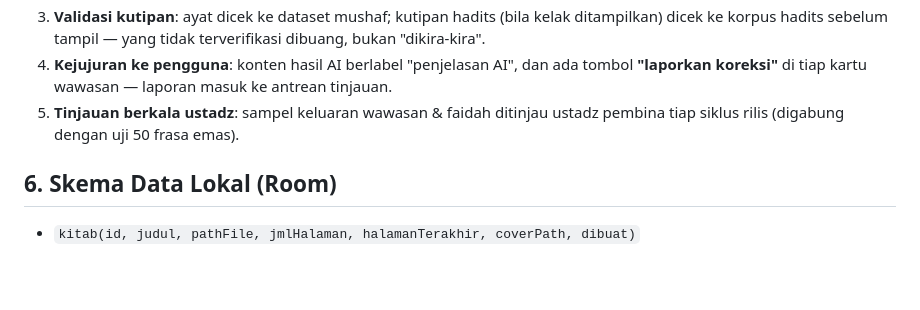
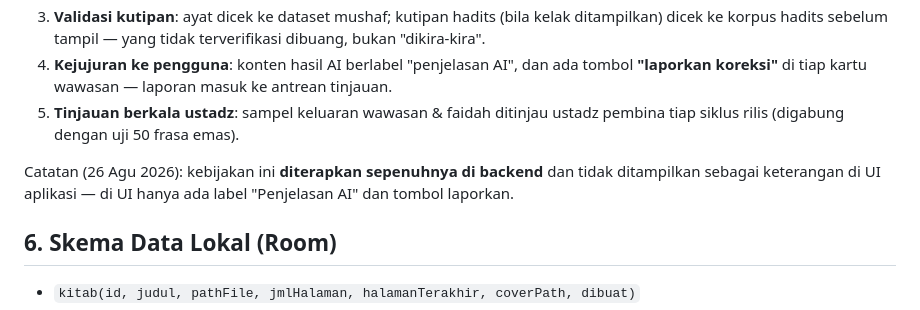
Before and after one commit to JohnHasmie/BacaKitabGundul, a Markdown page: docs/RENCANA_IMPLEMENTASI.md, the part around the change. GitHub-like rendering; blank space fills up the shorter version.

Commit message:
docs: catat kebijakan manhaj diterapkan di backend, tidak tampil di UI
Co-Authored-By: Claude <noreply@anthropic.com>
Claude-Session: https://claude.ai/code/session_01SByBeZ5jLfgfmMSvevyUFm

```diff
--- a/docs/RENCANA_IMPLEMENTASI.md
+++ b/docs/RENCANA_IMPLEMENTASI.md
@@ -276,6 +276,10 @@ secara teknis, bukan sekadar niat:
 5. **Tinjauan berkala ustadz**: sampel keluaran wawasan & faidah ditinjau
    ustadz pembina tiap siklus rilis (digabung dengan uji 50 frasa emas).
 
+Catatan (26 Agu 2026): kebijakan ini **diterapkan sepenuhnya di backend**
+dan tidak ditampilkan sebagai keterangan di UI aplikasi — di UI hanya ada
+label "Penjelasan AI" dan tombol laporkan.
+
 ## 6. Skema Data Lokal (Room)
 
 - `kitab(id, judul, pathFile, jmlHalaman, halamanTerakhir, coverPath, dibuat)`
```
